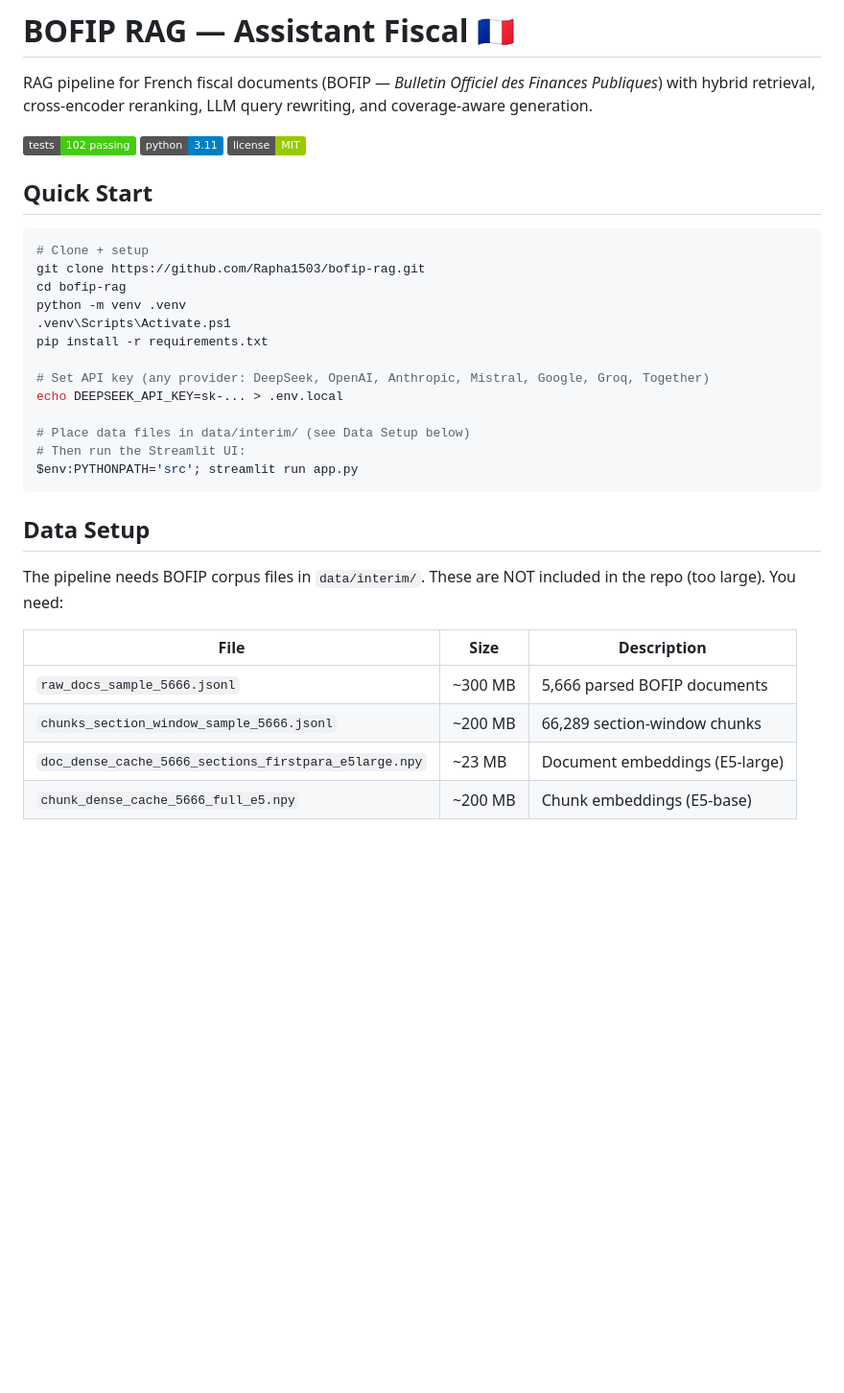
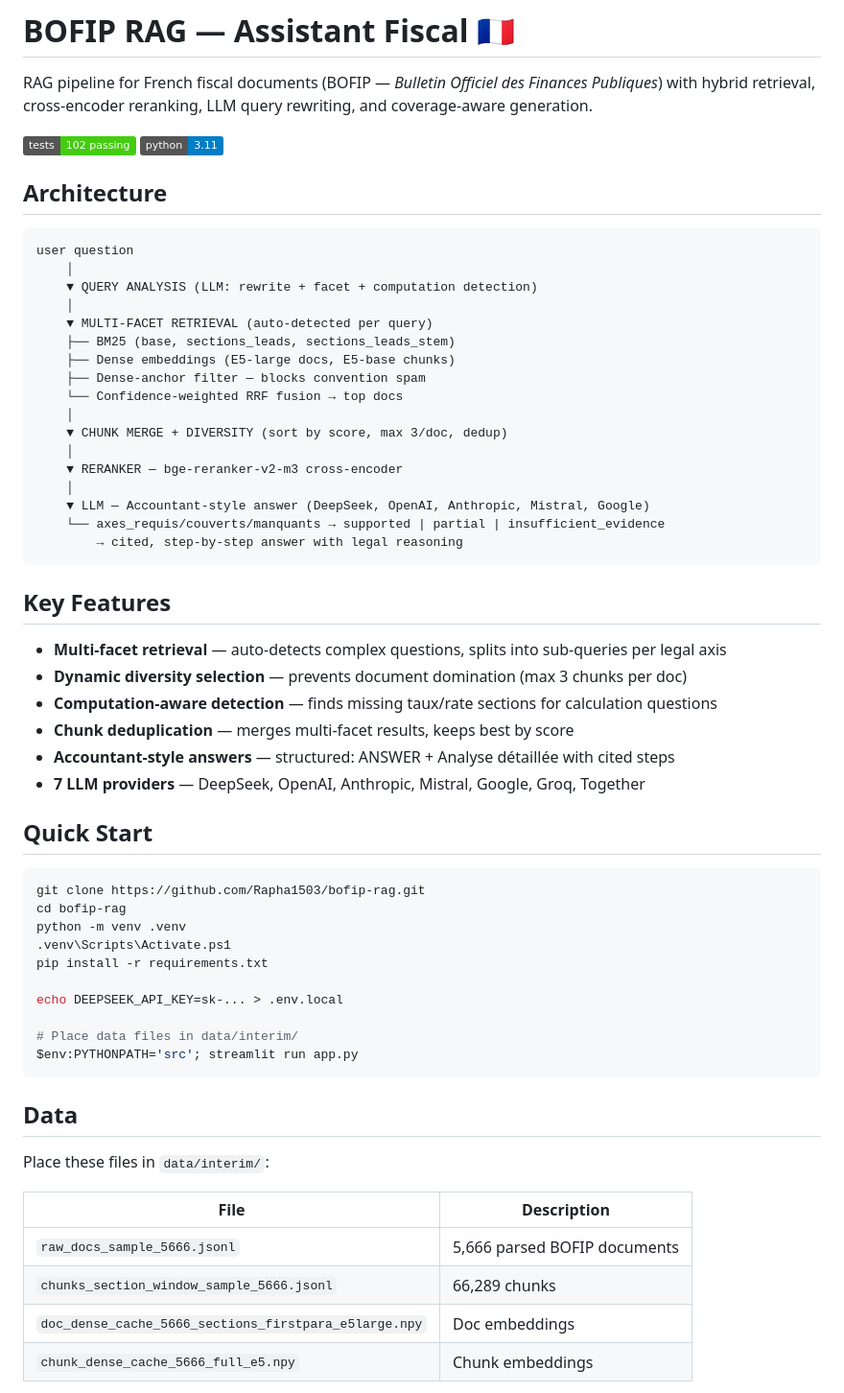
Before and after one commit to Rapha1503/bofip-agentic-rag, a Markdown page: README.md, the part around one of its changes. Shown at 96% size. Drawn GitHub-style; badges without logos; blank space fills up the shorter version.

````diff
--- a/README.md
+++ b/README.md
@@ -4,34 +4,61 @@ RAG pipeline for French fiscal documents (BOFIP — *Bulletin Officiel des Finan
 
 [![Tests](https://img.shields.io/badge/tests-102%20passing-brightgreen)]()
 [![Python](https://img.shields.io/badge/python-3.11-blue)]()
-[![License](https://img.shields.io/badge/license-MIT-green)](LICENSE)
+
+## Architecture
+
+```
+user question
+    │
+    ▼ QUERY ANALYSIS (LLM: rewrite + facet + computation detection)
+    │
+    ▼ MULTI-FACET RETRIEVAL (auto-detected per query)
+    ├── BM25 (base, sections_leads, sections_leads_stem)
+    ├── Dense embeddings (E5-large docs, E5-base chunks)
+    ├── Dense-anchor filter — blocks convention spam
+    └── Confidence-weighted RRF fusion → top docs
+    │
+    ▼ CHUNK MERGE + DIVERSITY (sort by score, max 3/doc, dedup)
+    │
+    ▼ RERANKER — bge-reranker-v2-m3 cross-encoder
+    │
+    ▼ LLM — Accountant-style answer (DeepSeek, OpenAI, Anthropic, Mistral, Google)
+    └── axes_requis/couverts/manquants → supported | partial | insufficient_evidence
+        → cited, step-by-step answer with legal reasoning
+```
+
+## Key Features
+
+- **Multi-facet retrieval** — auto-detects complex questions, splits into sub-queries per legal axis
+- **Dynamic diversity selection** — prevents document domination (max 3 chunks per doc)
+- **Computation-aware detection** — finds missing taux/rate sections for calculation questions
+- **Chunk deduplication** — merges multi-facet results, keeps best by score
+- **Accountant-style answers** — structured: ANSWER + Analyse détaillée with cited steps
+- **7 LLM providers** — DeepSeek, OpenAI, Anthropic, Mistral, Google, Groq, Together
 
 ## Quick Start
 
 ```powershell
-# Clone + setup
 git clone https://github.com/Rapha1503/bofip-rag.git
 cd bofip-rag
 python -m venv .venv
 .venv\Scripts\Activate.ps1
 pip install -r requirements.txt
 
-# Set API key (any provider: DeepSeek, OpenAI, Anthropic, Mistral, Google, Groq, Together)
 echo DEEPSEEK_API_KEY=sk-... > .env.local
 
-# Place data files in data/interim/ (see Data Setup below)
-# Then run the Streamlit UI:
+# Place data files in data/interim/
 $env:PYTHONPATH='src'; streamlit run app.py
 ```
 
-## Data Setup
+## Data
 
-The pipeline needs BOFIP corpus files in `data/interim/`. These are NOT included in the repo (too large). You need:
+Place these files in `data/interim/`:
 
-| File | Size | Description |
-|------|------|-------------|
-| `raw_docs_sample_5666.jsonl` | ~300 MB | 5,666 parsed BOFIP documents |
-| `chunks_section_window_sample_5666.jsonl` | ~200 MB | 66,289 section-window chunks |
-| `doc_dense_cache_5666_sections_firstpara_e5large.npy` | ~23 MB | Document embeddings (E5-large) |
-| `chunk_dense_cache_5666_full_e5.npy` | ~200 MB | Chunk embeddings (E5-base) |
+| File | Description |
+|------|-------------|
+| `raw_docs_sample_5666.jsonl` | 5,666 parsed BOFIP documents |
+| `chunks_section_window_sample_5666.jsonl` | 66,289 chunks |
+| `doc_dense_cache_5666_sections_firstpara_e5large.npy` | Doc embeddings |
+| `chunk_dense_cache_5666_full_e5.npy` | Chunk embeddings |
 
````
Also changed, not shown: other parts of README.md (+19 -70 lines), docs/ARCHITECTURE.md (+43 -41 lines).
